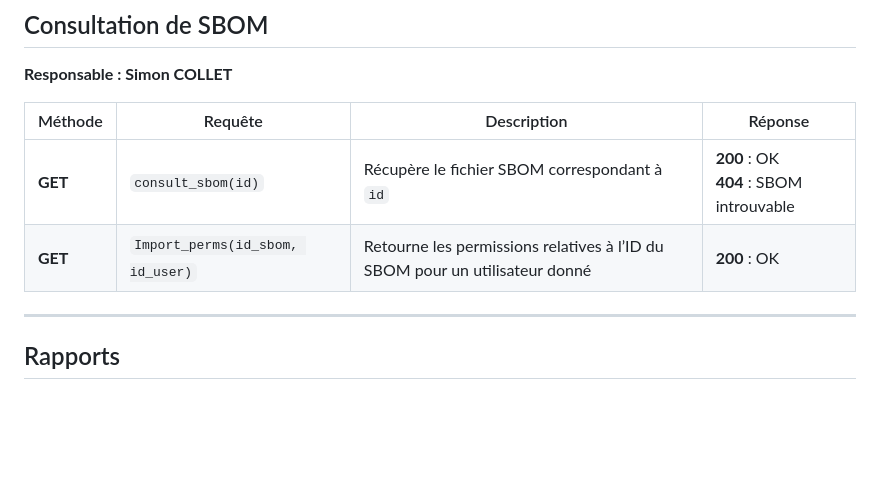
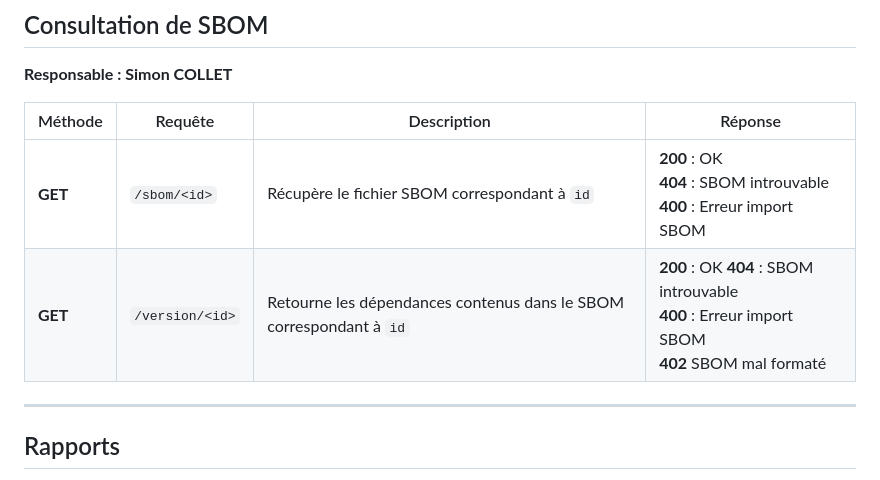
Before and after one commit to ssaumon/SAE401FI, a Markdown page: README.md, the part around the change. Drawn GitHub-style; blank space fills up the shorter version.

Commit message:
modification du README

```diff
--- a/README.md
+++ b/README.md
@@ -91,8 +91,8 @@
 
 | Méthode | Requête | Description | Réponse |
 |---------|---------|-------------|----------|
-| **GET** | `consult_sbom(id)` | Récupère le fichier SBOM correspondant à `id` | **200** : OK <br> **404** : SBOM introuvable |
-| **GET** | `Import_perms(id_sbom, id_user)` | Retourne les permissions relatives à l’ID du SBOM pour un utilisateur donné | **200** : OK |
+| **GET** | `/sbom/<id>` | Récupère le fichier SBOM correspondant à `id` | **200** : OK <br> **404** : SBOM introuvable <br> **400** : Erreur import SBOM <br> |
+| **GET** | `/version/<id>` | Retourne les dépendances contenus dans le SBOM correspondant à `id` | **200** : OK **404** : SBOM introuvable <br> **400** : Erreur import SBOM <br> **402** SBOM mal formaté |
 
 ---
 
```
